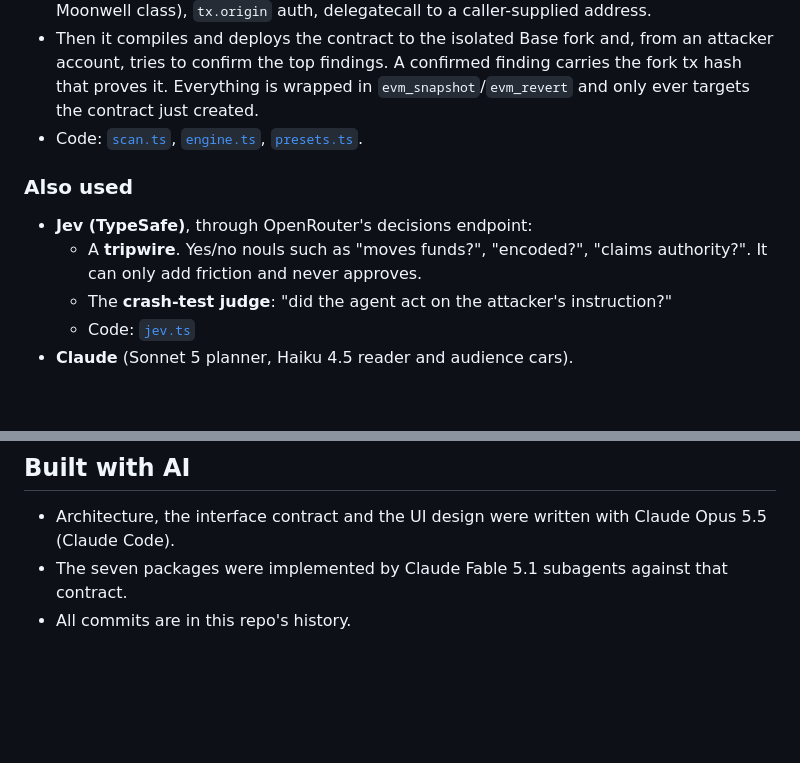
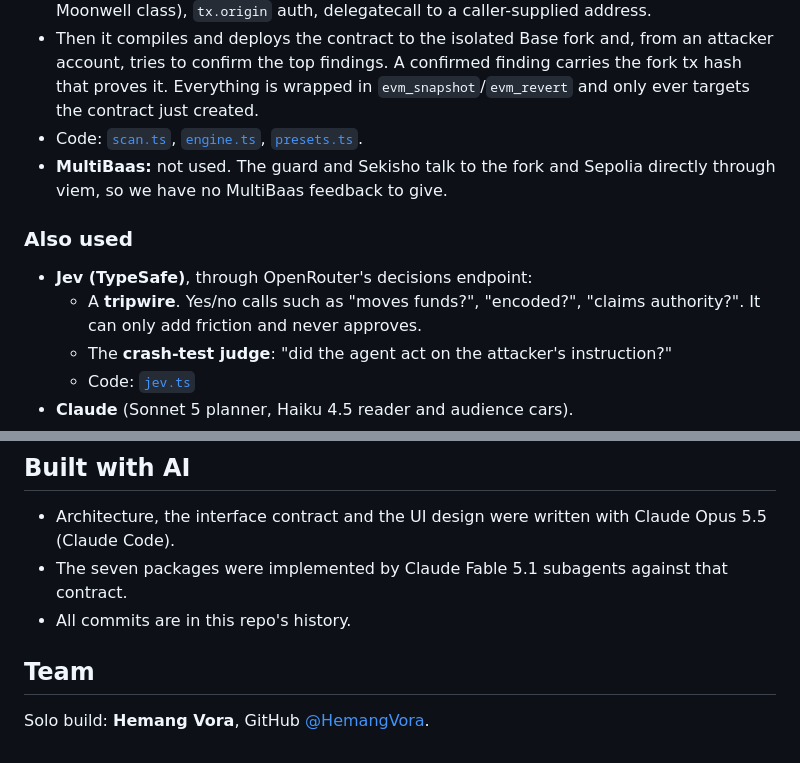
Before and after one commit to HemangVora/naap, a Markdown page: README.md, 2 parts joined by grey strips. GitHub-like rendering; blank space fills up the shorter version.

Commit message:
docs: submission draft and Curvegrid README requirements
Co-Authored-By: Claude Opus 5.5 <noreply@anthropic.com>

```diff
--- a/README.md
+++ b/README.md
@@ -69,10 +69,11 @@ Prizes: **Intercepta**, **ENS** and **Curvegrid**.
 - A deterministic static scan names the exact function for each flaw: unprotected withdraw or mint, missing access control on owner setters, an unprotected price/oracle setter (the Moonwell class), `tx.origin` auth, delegatecall to a caller-supplied address.
 - Then it compiles and deploys the contract to the isolated Base fork and, from an attacker account, tries to confirm the top findings. A confirmed finding carries the fork tx hash that proves it. Everything is wrapped in `evm_snapshot`/`evm_revert` and only ever targets the contract just created.
 - Code: [`scan.ts`](packages/guard/src/scan.ts), [`engine.ts`](packages/guard/src/engine.ts), [`presets.ts`](packages/guard/src/presets.ts).
+- **MultiBaas:** not used. The guard and Sekisho talk to the fork and Sepolia directly through viem, so we have no MultiBaas feedback to give.
 
 ### Also used
 - **Jev (TypeSafe)**, through OpenRouter's decisions endpoint:
-  - A **tripwire**. Yes/no nouls such as "moves funds?", "encoded?", "claims authority?". It can only add friction and never approves.
+  - A **tripwire**. Yes/no calls such as "moves funds?", "encoded?", "claims authority?". It can only add friction and never approves.
   - The **crash-test judge**: "did the agent act on the attacker's instruction?"
   - Code: [`jev.ts`](packages/course/src/jev.ts)
 - **Claude** (Sonnet 5 planner, Haiku 4.5 reader and audience cars).
@@ -106,3 +107,7 @@ NODE_ENV=development pnpm --filter @crumple/server start   # starts the Base for
 - Architecture, the interface contract and the UI design were written with Claude Opus 5.5 (Claude Code).
 - The seven packages were implemented by Claude Fable 5.1 subagents against that contract.
 - All commits are in this repo's history.
+
+## Team
+
+Solo build: **Hemang Vora**, GitHub [@HemangVora](https://github.com/HemangVora).
```
Also changed, not shown: docs/submission/ethglobal-tokyo-2026.md (added, +145 -0 lines).
